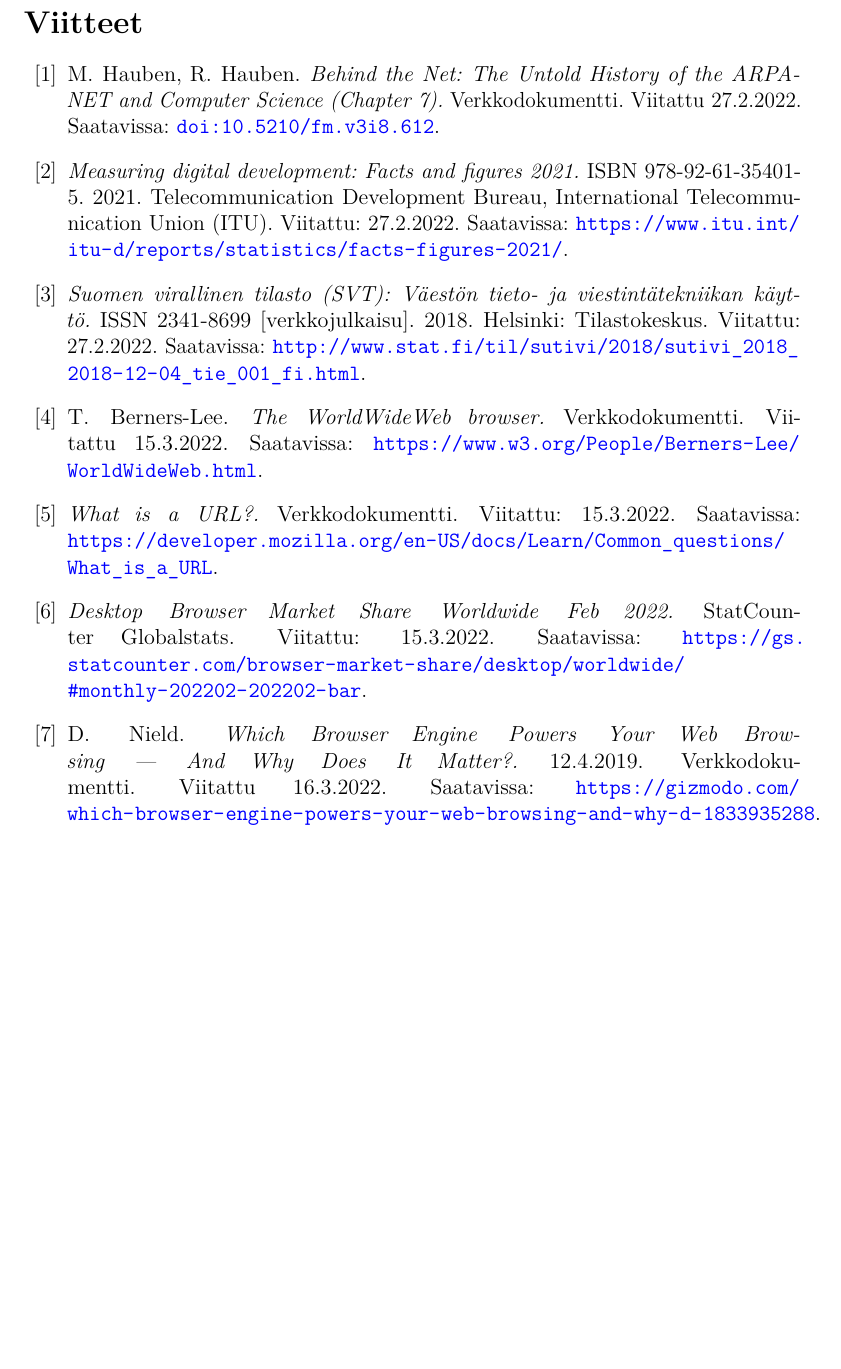
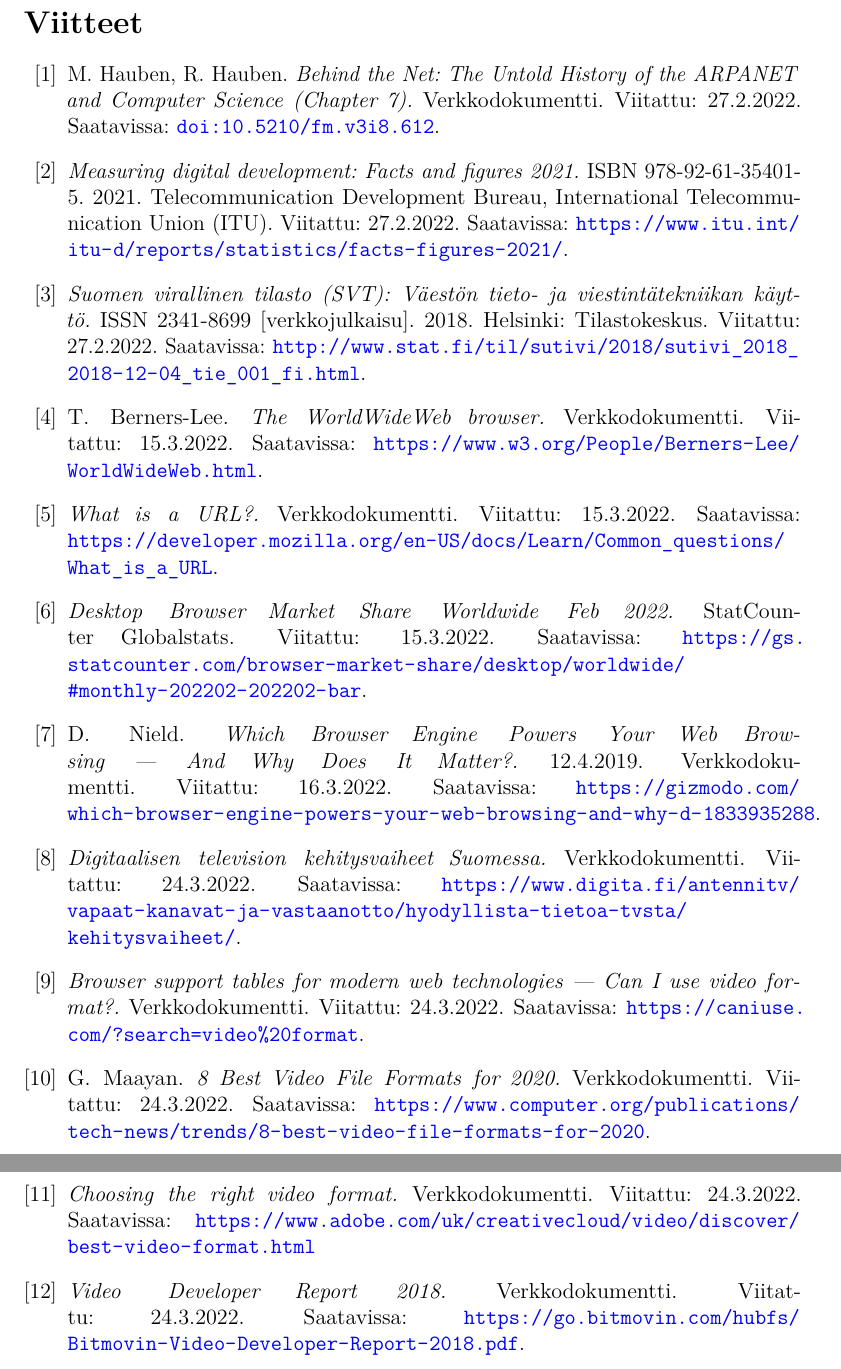
Before and after one commit to tlmoni/bachelors-thesis, a LaTeX thesis (src/bachelors-thesis.tex): part of page 13 of 13 before the commit and two parts of pages 13 and 14 of 14 after it, the two joined at a grey line, cut so that both start at the same text, the shorter picture padded with empty space. Compiled offline with pdfLaTeX.

Commit message:
Wrote about video

```diff
--- a/src/bachelors-thesis.tex
+++ b/src/bachelors-thesis.tex
@@ -433,7 +474,7 @@ Vaikka moni muu ominaisuus verkkoselainten toiminnasta on standardien säätelem
     M.\ Hauben, R.\ Hauben.
     \textit{Behind the Net: The Untold History of the ARPANET and Computer Science (Chapter 7).}
     Verkkodokumentti.
-    Viitattu 27.2.2022.
+    Viitattu: 27.2.2022.
     Saatavissa: \url{doi:10.5210/fm.v3i8.612}.
 
   \bibitem{ITU}
@@ -456,7 +497,7 @@ Vaikka moni muu ominaisuus verkkoselainten toiminnasta on standardien säätelem
     T.\ Berners-Lee.
     \textit{The WorldWideWeb browser.}
     Verkkodokumentti.
-    Viitattu 15.3.2022.
+    Viitattu: 15.3.2022.
     Saatavissa: \url{https://www.w3.org/People/Berners-Lee/WorldWideWeb.html}.
 
   \bibitem{URL}
@@ -476,8 +517,39 @@ Vaikka moni muu ominaisuus verkkoselainten toiminnasta on standardien säätelem
     \textit{Which Browser Engine Powers Your Web Browsing — And Why Does It Matter?.}
     12.4.2019.
     Verkkodokumentti.
-    Viitattu 16.3.2022.
+    Viitattu: 16.3.2022.
     Saatavissa: \url{https://gizmodo.com/which-browser-engine-powers-your-web-browsing-and-why-d-1833935288}.
+
+  \bibitem{Digita}
+    \textit{Digitaalisen television kehitysvaiheet Suomessa.}
+    Verkkodokumentti.
+    Viitattu: 24.3.2022.
+    Saatavissa: \url{https://www.digita.fi/antennitv/vapaat-kanavat-ja-vastaanotto/hyodyllista-tietoa-tvsta/kehitysvaiheet/}.
+
+  \bibitem{Can I Use}
+    \textit{Browser support tables for modern web technologies — Can I use video format?.}
+    Verkkodokumentti.
+    Viitattu: 24.3.2022.
+    Saatavissa: \url{https://caniuse.com/?search=video%20format}.
+
+  \bibitem{Maayan}
+    G.\ Maayan.
+    \textit{8 Best Video File Formats for 2020.}
+    Verkkodokumentti.
+    Viitattu: 24.3.2022.
+    Saatavissa: \url{https://www.computer.org/publications/tech-news/trends/8-best-video-file-formats-for-2020}.
+
+  \bibitem{Adobe}
+    \textit{Choosing the right video format.}
+    Verkkodokumentti.
+    Viitattu: 24.3.2022.
+    Saatavissa: \url{https://www.adobe.com/uk/creativecloud/video/discover/best-video-format.html}
+
+  \bibitem{Bitmovin}
+    \textit{Video Developer Report 2018.}
+    Verkkodokumentti.
+    Viitattu: 24.3.2022.
+    Saatavissa: \url{https://go.bitmovin.com/hubfs/Bitmovin-Video-Developer-Report-2018.pdf}.
 
 
 \end{thebibliography}
```
Also changed, not shown: Ojala-2022--Adaptiivinen-videokuva-eri-verkkoselaimilla.pdf, src/bachelors-thesis.tex (55 more changed lines), 1 other file.
